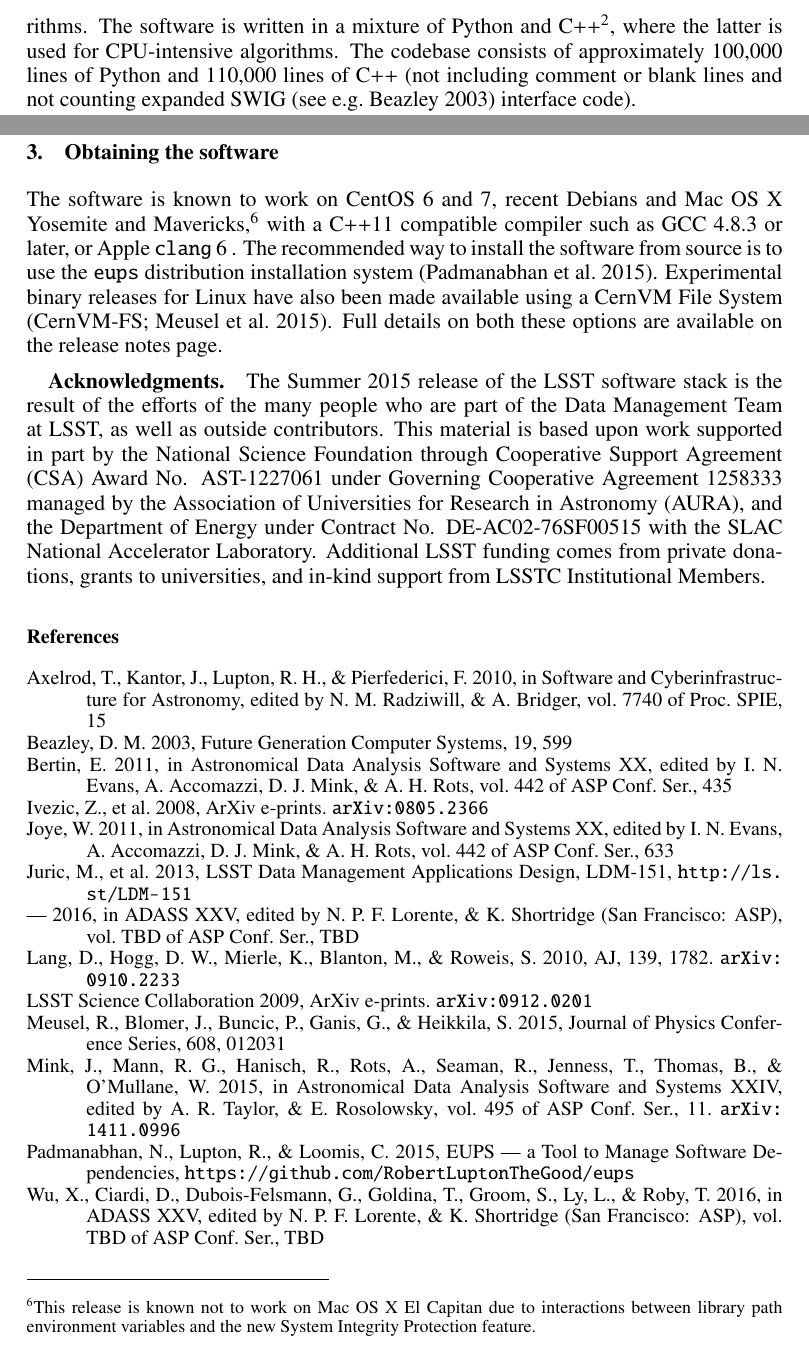
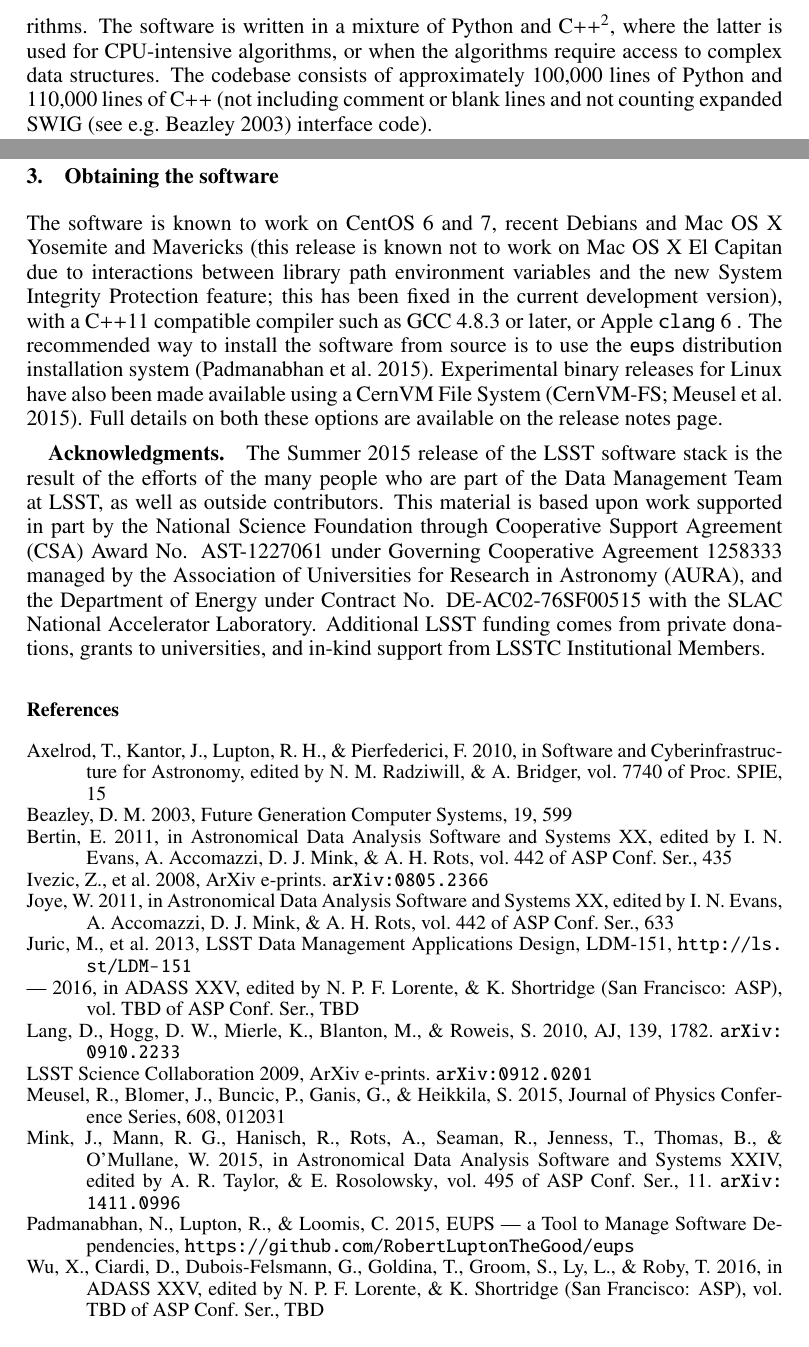
Before and after one commit to timj/adass25-lsst-stack, a LaTeX paper (P056.tex): two parts of pages 2 and 4 of 4, joined at a grey line, cut so that both start at the same text. Compiled offline with pdfLaTeX.

Commit message:
Deal with review comments
The comments were as follows:

**Section 1, second paragraph:

I know that the intention of this paragraph is to describe the state of
the stack when it is done, but currently it uses the present tense
making it seem that all of the features exist in the current stack.
E.g. we do not currently have functioning integrated calibration
products pipelines.  I think it would make it more obvious what you mean
if you change the tense to future for that paragraph.

**Section 1, third paragraph:

It mentions that C++ is used for computationally intensive algorithms,
and that has always been a guiding principle.  However in the current
system, there is a fair amount of infrastructure code in C++ as well
(tables, WCS objects, coordinate transforms, etc.).  It may be closer to
the current implementation to say something like "where the latter is
used for CPU-intensive algorithms, or when the algorithms require access
to complex data structures."  It's up to you.

**Page 3 in the afwTable description:
I think you meant:
detections and measurements --> detection and measurement

**Section 3:

You mention in a footnote that El Capitan is currently not supported.
It's not a major issue, but I wonder if it would be good to mention it
in the text so people don't miss it.

```diff
--- a/P056.tex
+++ b/P056.tex
@@ -75,7 +75,8 @@
 algorithms. The software is written in a mixture of Python and
 C++\footnote{Currently we support Python 2.7 but intend to also
   support Python 3. We are also migrating the C++ codebase to C++11.},
-where the latter is used for CPU-intensive algorithms. The codebase
+where the latter is used for CPU-intensive algorithms, or when the
+algorithms require access to complex data structures. The codebase
 consists of approximately 100,000 lines of Python and 110,000 lines of
 C++ (not including comment or blank lines and not counting expanded
 SWIG \citep[see e.g.][]{beazley2003automated} interface code).
@@ -191,10 +192,10 @@
 \section{Obtaining the software}
 
 The software is known to work on CentOS 6 and 7, recent Debians and
-Mac OS X Yosemite and Mavericks,\footnote{This release is known not to
+Mac OS X Yosemite and Mavericks (this release is known not to
   work on Mac OS X El Capitan due to interactions between library path
   environment variables and the new System Integrity Protection
-  feature.}  with a C++11 compatible compiler such as GCC 4.8.3 or later, or
+  feature; this has been fixed in the current development version), with a C++11 compatible compiler such as GCC 4.8.3 or later, or
 Apple \texttt{clang} 6 . The recommended way to install the software from source is to
 use the \texttt{eups} distribution installation system
 \citep{EUPS}. Experimental binary releases for Linux have also been
```
Also changed, not shown: P056.tex (8 more changed lines).
